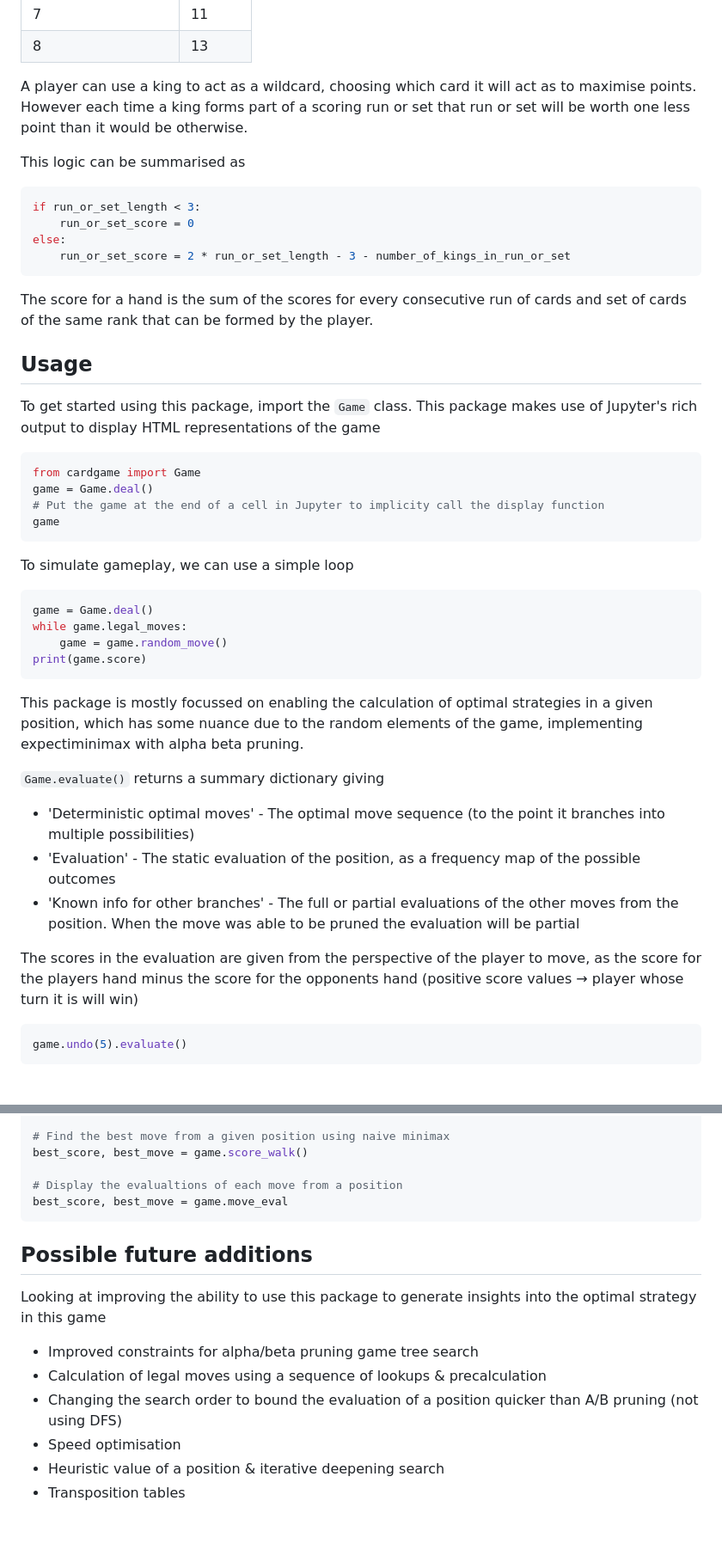
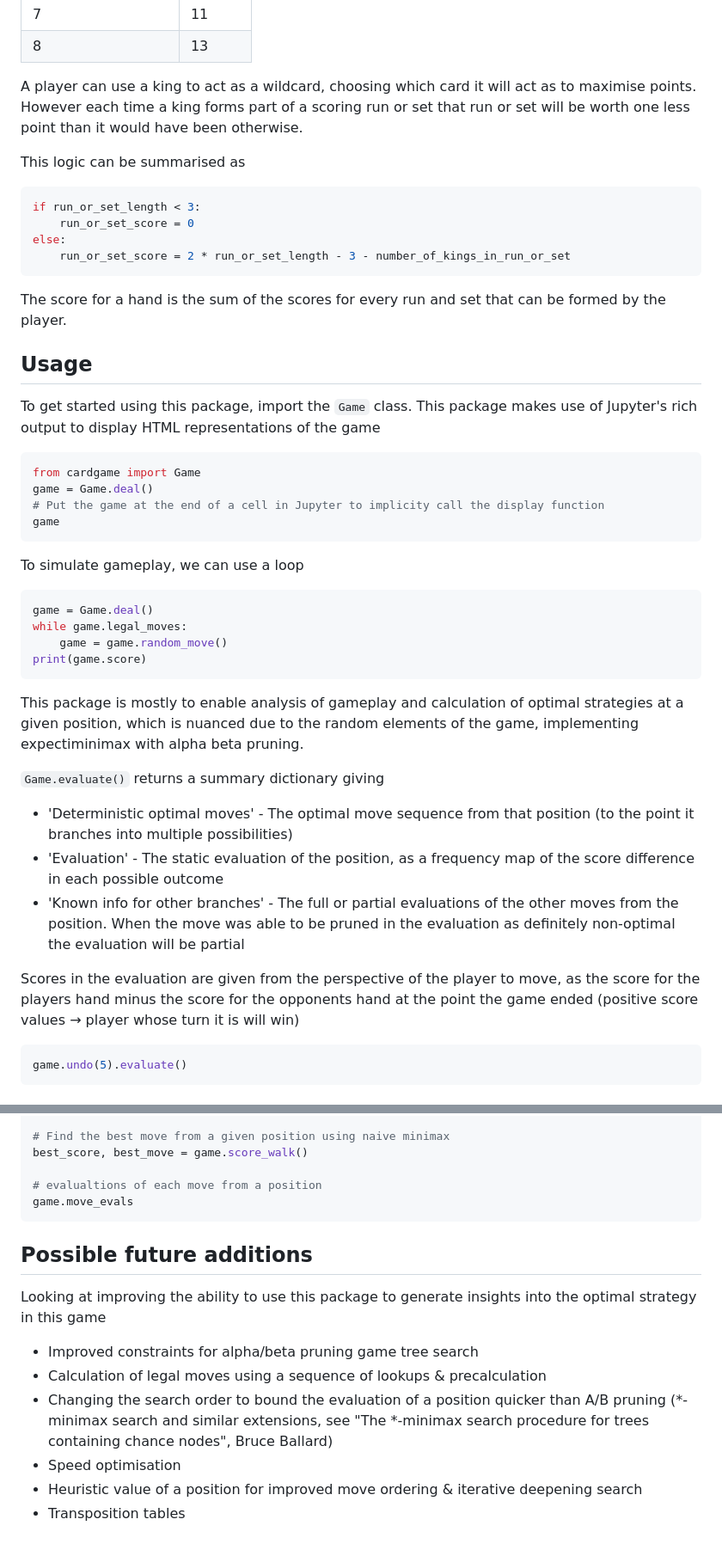
Before and after one commit to JTCroft/cardgame, a Markdown page: README.md, 2 parts joined by grey strips. Shown at 86% size. GitHub-like rendering.

Commit message:
tenses, format consistency

````diff
--- a/README.md
+++ b/README.md
@@ -37,7 +37,7 @@ Each run or set is worth a base number of points based on how long it is accordi
 | 7                 | 11     |
 | 8                 | 13     |
 
-A player can use a king to act as a wildcard, choosing which card it will act as to maximise points. However each time a king forms part of a scoring run or set that run or set will be worth one less point than it would be otherwise.
+A player can use a king to act as a wildcard, choosing which card it will act as to maximise points. However each time a king forms part of a scoring run or set that run or set will be worth one less point than it would have been otherwise.
 
 This logic can be summarised as
 
@@ -48,7 +48,7 @@ else:
     run_or_set_score = 2 * run_or_set_length - 3 - number_of_kings_in_run_or_set
 ```
 
-The score for a hand is the sum of the scores for every consecutive run of cards and set of cards of the same rank that can be formed by the player.
+The score for a hand is the sum of the scores for every run and set that can be formed by the player.
 
 ## Usage
 
@@ -61,7 +61,7 @@ game = Game.deal()
 game
 ```
 
-To simulate gameplay, we can use a simple loop
+To simulate gameplay, we can use a loop
 
 ```python
 game = Game.deal()
@@ -70,15 +70,15 @@ while game.legal_moves:
 print(game.score)
 ```
 
-This package is mostly focussed on enabling the calculation of optimal strategies in a given position, which has some nuance due to the random elements of the game, implementing expectiminimax with alpha beta pruning.
+This package is mostly to enable analysis of gameplay and calculation of optimal strategies at a given position, which is nuanced due to the random elements of the game, implementing expectiminimax with alpha beta pruning.
 
 `Game.evaluate()` returns a summary dictionary giving
 
-* 'Deterministic optimal moves' - The optimal move sequence (to the point it branches into multiple possibilities)
-* 'Evaluation' - The static evaluation of the position, as a frequency map of the possible outcomes
-* 'Known info for other branches' - The full or partial evaluations of the other moves from the position. When the move was able to be pruned the evaluation will be partial
+* 'Deterministic optimal moves' - The optimal move sequence from that position (to the point it branches into multiple possibilities)
+* 'Evaluation' - The static evaluation of the position, as a frequency map of the score difference in each possible outcome
+* 'Known info for other branches' - The full or partial evaluations of the other moves from the position. When the move was able to be pruned in the evaluation as definitely non-optimal the evaluation will be partial
 
-The scores in the evaluation are given from the perspective of the player to move, as the score for the players hand minus the score for the opponents hand (positive score values &rarr; player whose turn it is will win)
+Scores in the evaluation are given from the perspective of the player to move, as the score for the players hand minus the score for the opponents hand at the point the game ended (positive score values &rarr; player whose turn it is will win)
 
 ```python
 game.undo(5).evaluate()
@@ -136,8 +136,8 @@ game.score
 # Find the best move from a given position using naive minimax
 best_score, best_move = game.score_walk()
 
-# Display the evalualtions of each move from a position
-best_score, best_move = game.move_eval
+# evalualtions of each move from a position
+game.move_evals
 ```
 
 ## Possible future additions
@@ -146,7 +146,7 @@ Looking at improving the ability to use this package to generate insights into t
 
 - Improved constraints for alpha/beta pruning game tree search
 - Calculation of legal moves using a sequence of lookups & precalculation
-- Changing the search order to bound the evaluation of a position quicker than A/B pruning (not using DFS)
+- Changing the search order to bound the evaluation of a position quicker than A/B pruning (\*-minimax search and similar extensions, see "The *-minimax search procedure for trees containing chance nodes", Bruce Ballard)
 - Speed optimisation
-- Heuristic value of a position & iterative deepening search
+- Heuristic value of a position for improved move ordering & iterative deepening search
 - Transposition tables
````
Also changed, not shown: other parts of README.md (+4 -4 lines).
